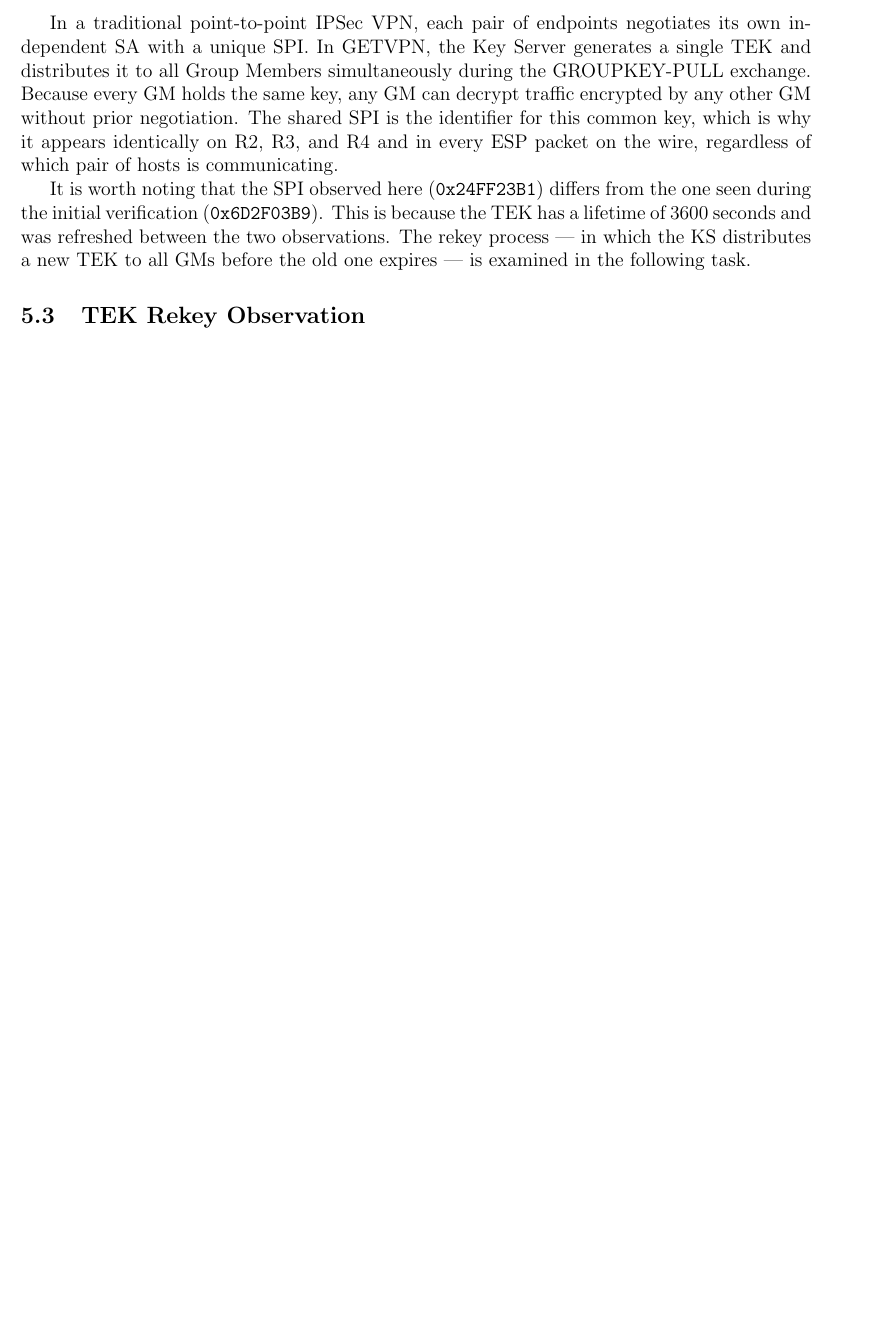
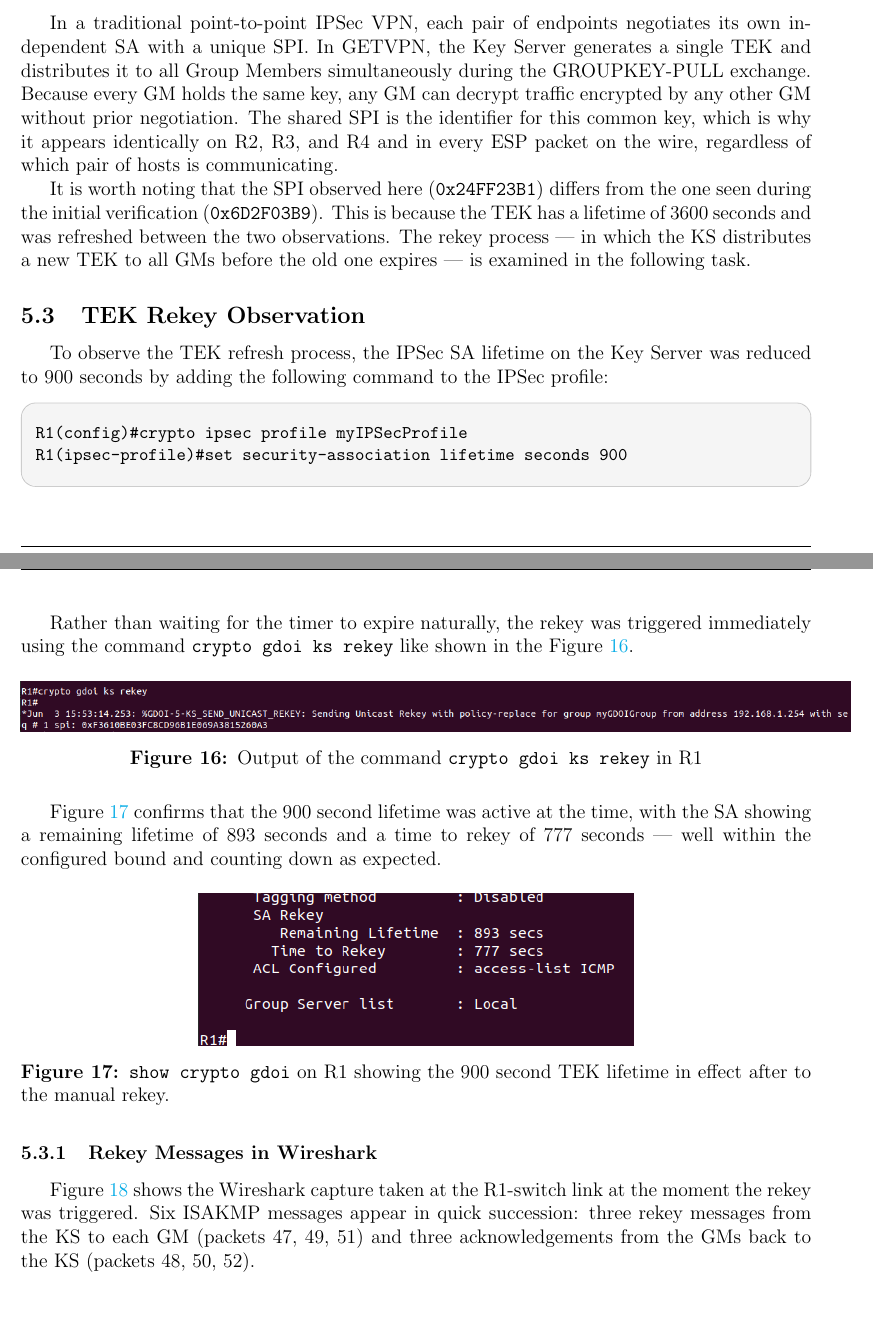
Before and after one commit to J0s3221/GETVPN-Implementation-in-GNS3, a LaTeX document (Report/project-report.tex): part of page 19 of 19 before the commit and two parts of pages 19 and 20 of 22 after it, the two joined at a grey line, cut so that both start at the same text, the shorter picture padded with empty space. Compiled offline with pdfLaTeX.

Commit message:
feat: added the last section of the lab tasks ending the guide given by the professor

```diff
--- a/Report/project-report.tex
+++ b/Report/project-report.tex
@@ -570,11 +570,41 @@ TEK to all GMs before the old one expires — is examined in the following task.
 
 \subsection{TEK Rekey Observation}
 
-% TODO: Insert rekey Wireshark capture and console output.
-%
-% Points to address:
-%   - Add to KS ipsec profile: set security-association lifetime seconds 900
-%   - Restart KS. Use show crypto gdoi to find time-to-rekey.
-%   - When rekey fires: KS console notification, ISAKMP messages sent to each GM.
-%   - Identify Exchange Type of rekey messages (GDOI Rekey, type 35).
-%   - What changed: new TEK SPI distributed to all GMs; old one expires shortly after.
+To observe the TEK refresh process, the IPSec SA lifetime on the Key Server was
+reduced to 900 seconds by adding the following command to the IPSec profile:
+
+\begin{configbox}
+R1(config)#crypto ipsec profile myIPSecProfile
+R1(ipsec-profile)#set security-association lifetime seconds 900
+\end{configbox}
+
+Rather than waiting for the timer to expire naturally, the rekey was triggered
+immediately using the command \texttt{crypto gdoi ks rekey} like shown in the Figure~\ref{fig:forcerekey}.
+
+\begin{figure}[H]
+    \centering
+    \includegraphics[width=1.05\linewidth]{../Images/crypto gdoi ks rekey.png}
+    \caption{Output of the command \texttt{crypto gdoi ks rekey} in R1}
+    \label{fig:forcerekey}
+\end{figure}
+
+Figure~\ref{fig:rekey_timer} confirms that the 900 second lifetime was active
+at the time, with the SA showing a remaining lifetime of 893 seconds and a
+time to rekey of 777 seconds — well within the configured bound and counting
+down as expected.
+
+\begin{figure}[H]
+    \centering
+    \includegraphics[width=0.55\linewidth]{../Images/time to rekey proof.png}
+    \caption{\texttt{show crypto gdoi} on R1 showing the 900 second TEK
+    lifetime in effect after to the manual rekey.}
+    \label{fig:rekey_timer}
+\end{figure}
+
+\subsubsection{Rekey Messages in Wireshark}
+
+Figure~\ref{fig:rekey_wireshark} shows the Wireshark capture taken at the
+R1-switch link at the moment the rekey was triggered. Six ISAKMP messages appear
+in quick succession: three rekey messages from the KS to each GM (packets 47,
+49, 51) and three acknowledgements from the GMs back to the KS (packets 48, 50,
+52).
```
Also changed, not shown: Images/crypto gdoi ks rekey.png (added), Images/rekey wireshark.png (added), Images/sh crypto ipsec sa R2 after rekey.png (added), Images/sh crypto ipsec sa R3 after rekey.png (added), Images/sh crypto ipsec sa R4 after rekey.png (added), Images/time to rekey proof.png (added), Report/project-report.pdf, Report/project-report.tex (61 more changed lines), 8 other files.
